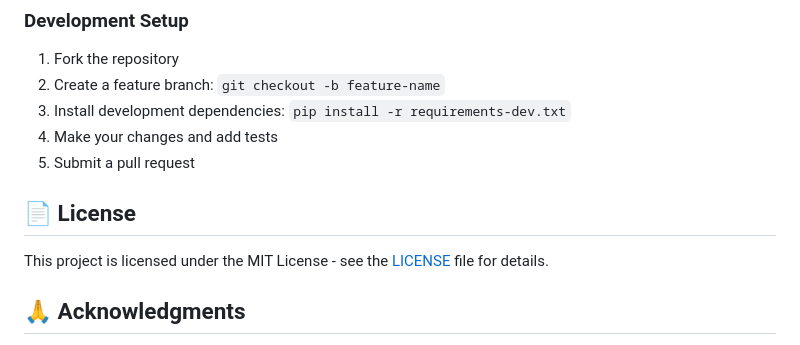
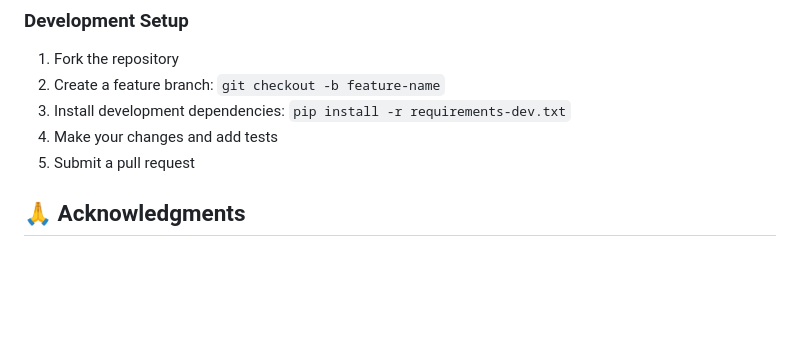
Before and after one commit to hamidnpc/Neloura, a Markdown page: README.md, the part around the change. GitHub-like rendering; blank space fills up the shorter version.

```diff
--- a/README.md
+++ b/README.md
@@ -179,9 +179,6 @@ Neloura provides a comprehensive REST API for programmatic access:
 4. Make your changes and add tests
 5. Submit a pull request
 
-## 📄 License
-
-This project is licensed under the MIT License - see the [LICENSE](LICENSE) file for details.
 
 ## 🙏 Acknowledgments
 
```
